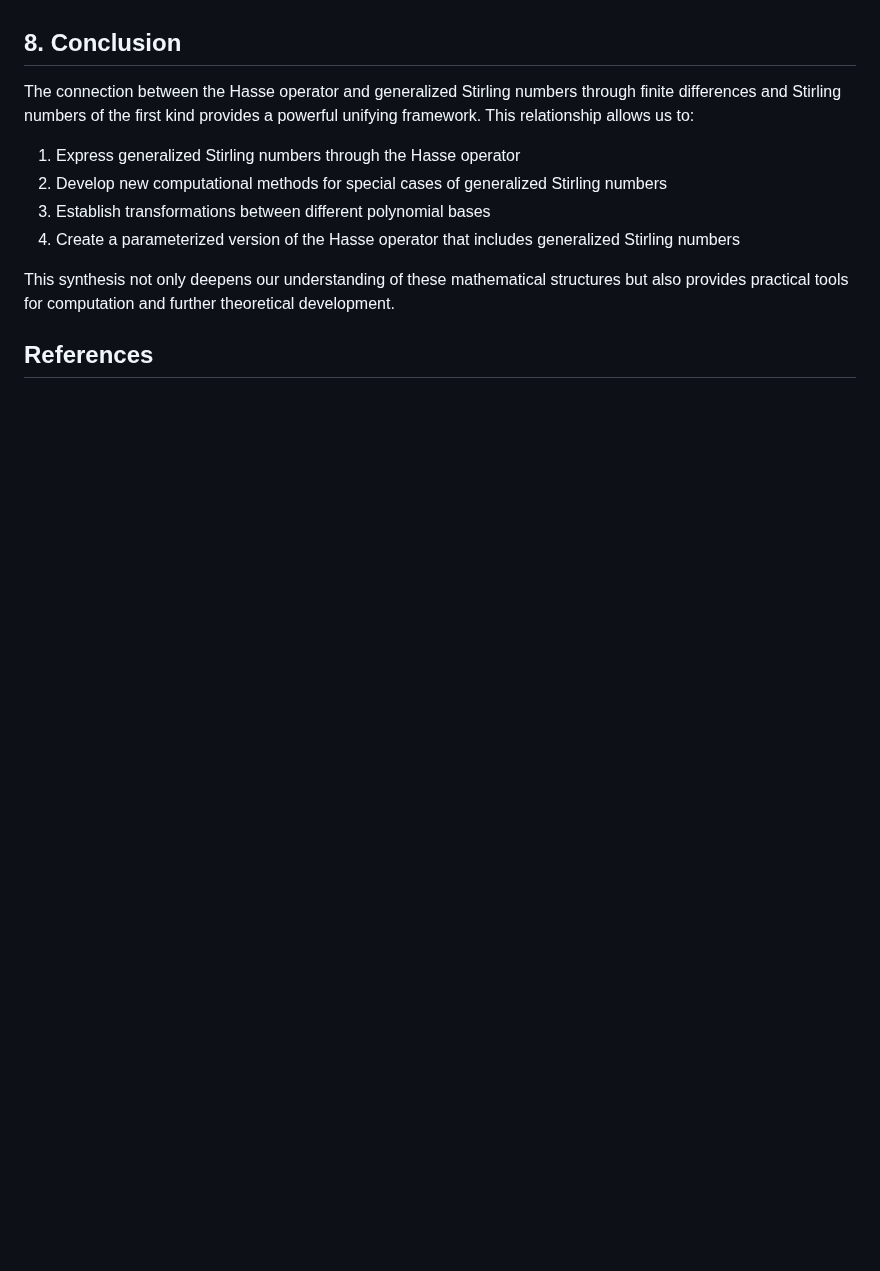
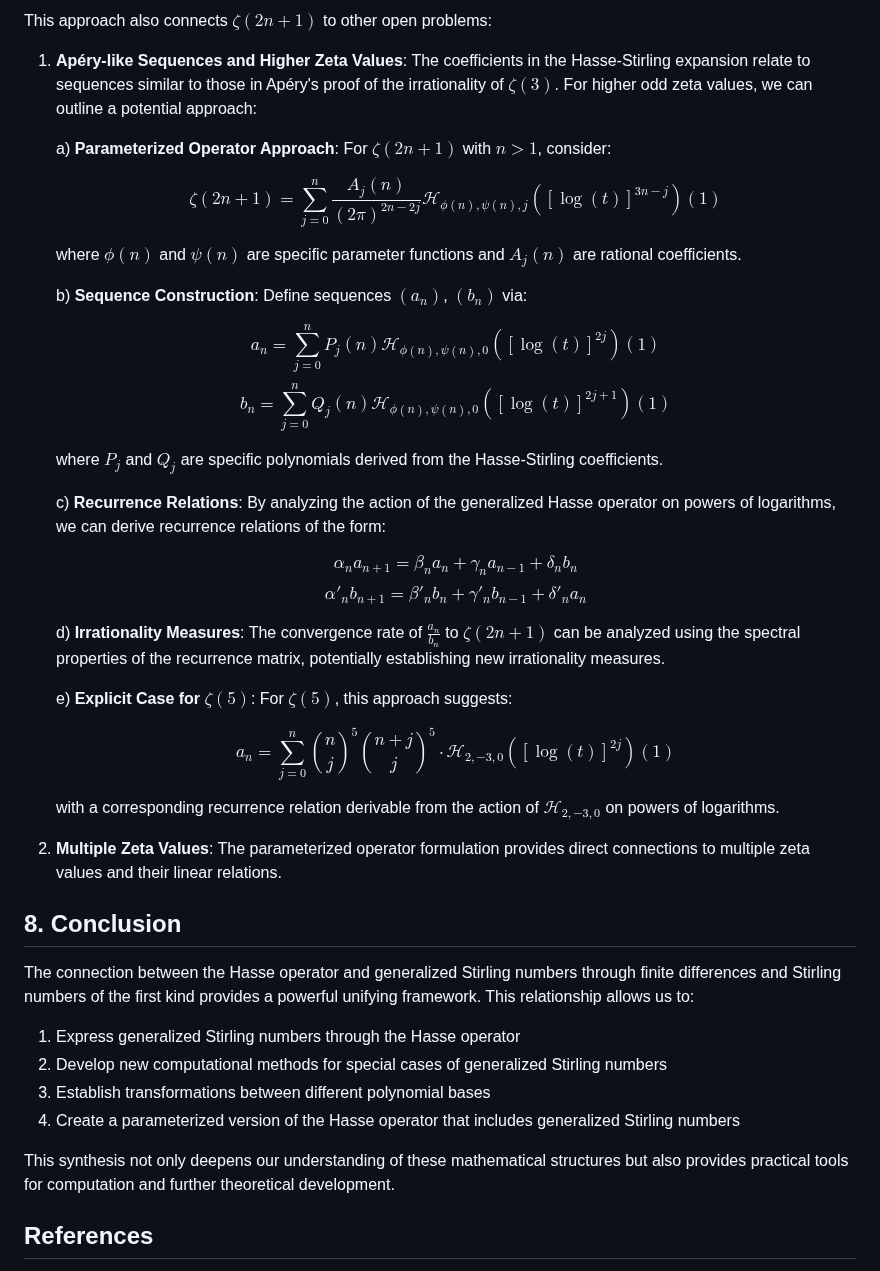
Before and after one commit to DavidEngland/generalized-factorials-stirling, a Markdown page: docs/hasse-generalized-stirling-connection.md, the part around one of its changes. GitHub-like rendering; blank space fills up the shorter version.

```diff
--- a/docs/hasse-generalized-stirling-connection.md
+++ b/docs/hasse-generalized-stirling-connection.md
@@ -228,3 +243,34 @@ can be expressed through a specific composition of parameterized Hasse-Stirling
+This approach also connects $\zeta(2n+1)$ to other open problems:
+
+1. **Apéry-like Sequences and Higher Zeta Values**: The coefficients in the Hasse-Stirling expansion relate to sequences similar to those in Apéry's proof of the irrationality of $\zeta(3)$. For higher odd zeta values, we can outline a potential approach:
+
+   a) **Parameterized Operator Approach**: For $\zeta(2n+1)$ with $n > 1$, consider:
+
+   $$\zeta(2n+1) = \sum_{j=0}^{n} \frac{A_j(n)}{(2\pi)^{2n-2j}} \mathcal{H}_{\phi(n),\psi(n),j}([\log(t)]^{3n-j})(1)$$
+
+   where $\phi(n)$ and $\psi(n)$ are specific parameter functions and $A_j(n)$ are rational coefficients.
+
+   b) **Sequence Construction**: Define sequences $(a_n)$, $(b_n)$ via:
+
+   $$a_n = \sum_{j=0}^{n} P_j(n) \mathcal{H}_{\phi(n),\psi(n),0}([\log(t)]^{2j})(1)$$
+   $$b_n = \sum_{j=0}^{n} Q_j(n) \mathcal{H}_{\phi(n),\psi(n),0}([\log(t)]^{2j+1})(1)$$
+
+   where $P_j$ and $Q_j$ are specific polynomials derived from the Hasse-Stirling coefficients.
+
+   c) **Recurrence Relations**: By analyzing the action of the generalized Hasse operator on powers of logarithms, we can derive recurrence relations of the form:
+
+   $$\alpha_n a_{n+1} = \beta_n a_n + \gamma_n a_{n-1} + \delta_n b_n$$
+   $$\alpha'_n b_{n+1} = \beta'_n b_n + \gamma'_n b_{n-1} + \delta'_n a_n$$
+
+   d) **Irrationality Measures**: The convergence rate of $\frac{a_n}{b_n}$ to $\zeta(2n+1)$ can be analyzed using the spectral properties of the recurrence matrix, potentially establishing new irrationality measures.
+
+   e) **Explicit Case for $\zeta(5)$**: For $\zeta(5)$, this approach suggests:
+
+   $$a_n = \sum_{j=0}^n \binom{n}{j}^5 \binom{n+j}{j}^5 \cdot \mathcal{H}_{2,-3,0}([\log(t)]^{2j})(1)$$
+
+   with a corresponding recurrence relation derivable from the action of $\mathcal{H}_{2,-3,0}$ on powers of logarithms.
+
+2. **Multiple Zeta Values**: The parameterized operator formulation provides direct connections to multiple zeta values and their linear relations.
 
 ## 8. Conclusion
 
```
Also changed, not shown: other parts of docs/hasse-generalized-stirling-connection.md (+27 -12 lines).
